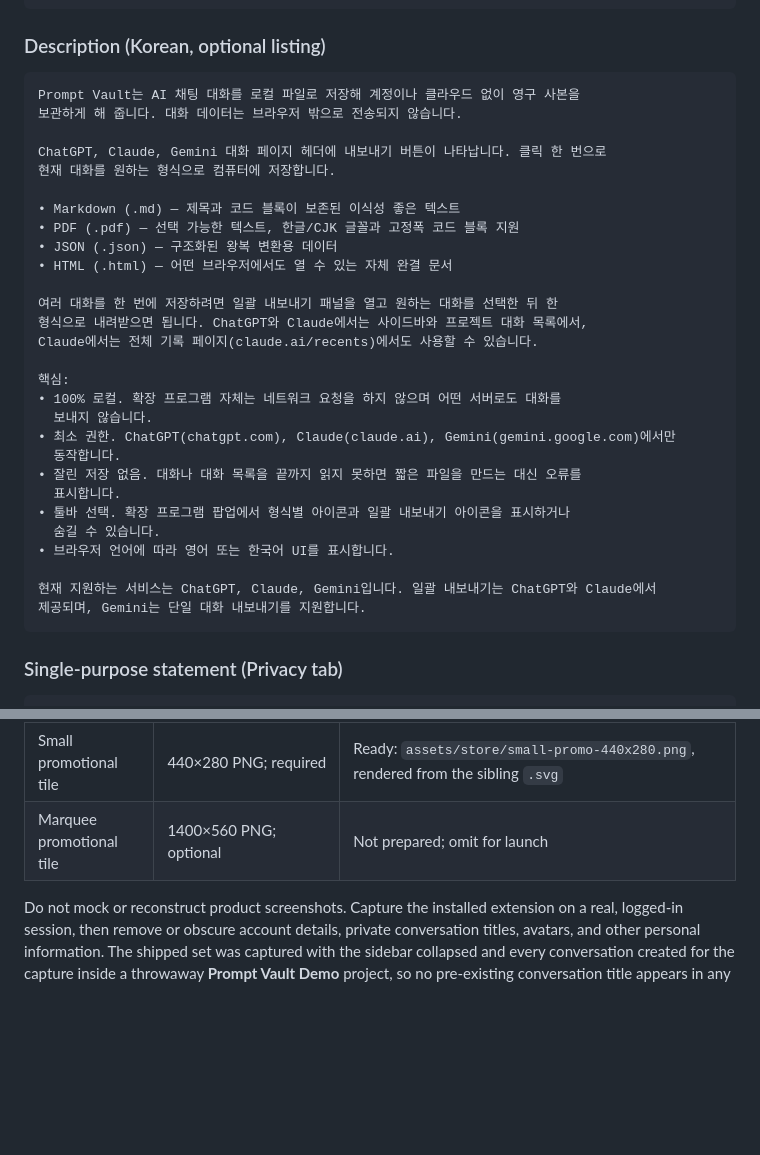
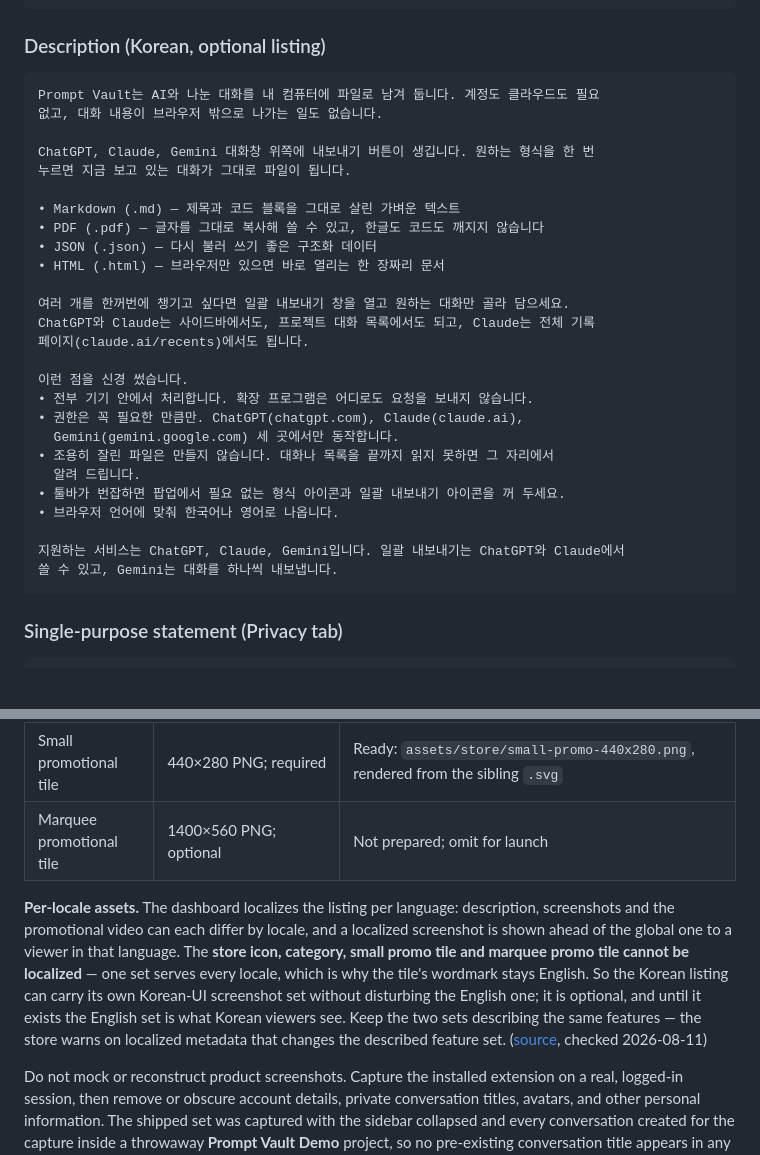
Before and after one commit to kadragon/prompt-vault, a Markdown page: docs/store-listing.md, 2 parts joined by grey strips. Drawn GitHub-style; blank space fills up the shorter version.

Commit message:
[DOCS] Rewrite the Korean listing copy in plain Korean, and record what the store localizes
The Korean description read as a translation of the English one — causative
"보관하게 해 줍니다", passive "전송되지 않습니다", and a mechanical noun-label
bullet pattern ("100% 로컬.", "최소 권한.", "잘린 저장 없음."). Rewritten as
Korean written for a reader, with every fact — providers, formats, bulk
coverage, host list, local-only processing, UI language — unchanged.

Also records which listing fields the dashboard localizes: description,
screenshots and video are per-locale, while the icon, category and both promo
tiles are global. That is why the tile carries an English wordmark, and it
means a Korean-UI screenshot set can be added later without touching the
English one.

Co-Authored-By: Claude Opus 5 (1M context) <noreply@anthropic.com>

````diff
--- a/docs/store-listing.md
+++ b/docs/store-listing.md
@@ -50,34 +50,32 @@ Claude; Gemini supports single-conversation export.
 ### Description (Korean, optional listing)
 
 ```
-Prompt Vault는 AI 채팅 대화를 로컬 파일로 저장해 계정이나 클라우드 없이 영구 사본을
-보관하게 해 줍니다. 대화 데이터는 브라우저 밖으로 전송되지 않습니다.
+Prompt Vault는 AI와 나눈 대화를 내 컴퓨터에 파일로 남겨 둡니다. 계정도 클라우드도 필요
+없고, 대화 내용이 브라우저 밖으로 나가는 일도 없습니다.
 
-ChatGPT, Claude, Gemini 대화 페이지 헤더에 내보내기 버튼이 나타납니다. 클릭 한 번으로
-현재 대화를 원하는 형식으로 컴퓨터에 저장합니다.
+ChatGPT, Claude, Gemini 대화창 위쪽에 내보내기 버튼이 생깁니다. 원하는 형식을 한 번
+누르면 지금 보고 있는 대화가 그대로 파일이 됩니다.
 
-• Markdown (.md) — 제목과 코드 블록이 보존된 이식성 좋은 텍스트
-• PDF (.pdf) — 선택 가능한 텍스트, 한글/CJK 글꼴과 고정폭 코드 블록 지원
-• JSON (.json) — 구조화된 왕복 변환용 데이터
-• HTML (.html) — 어떤 브라우저에서도 열 수 있는 자체 완결 문서
+• Markdown (.md) — 제목과 코드 블록을 그대로 살린 가벼운 텍스트
+• PDF (.pdf) — 글자를 그대로 복사해 쓸 수 있고, 한글도 코드도 깨지지 않습니다
+• JSON (.json) — 다시 불러 쓰기 좋은 구조화 데이터
+• HTML (.html) — 브라우저만 있으면 바로 열리는 한 장짜리 문서
 
-여러 대화를 한 번에 저장하려면 일괄 내보내기 패널을 열고 원하는 대화를 선택한 뒤 한
-형식으로 내려받으면 됩니다. ChatGPT와 Claude에서는 사이드바와 프로젝트 대화 목록에서,
-Claude에서는 전체 기록 페이지(claude.ai/recents)에서도 사용할 수 있습니다.
+여러 개를 한꺼번에 챙기고 싶다면 일괄 내보내기 창을 열고 원하는 대화만 골라 담으세요.
+ChatGPT와 Claude는 사이드바에서도, 프로젝트 대화 목록에서도 되고, Claude는 전체 기록
+페이지(claude.ai/recents)에서도 됩니다.
 
-핵심:
-• 100% 로컬. 확장 프로그램 자체는 네트워크 요청을 하지 않으며 어떤 서버로도 대화를
-  보내지 않습니다.
-• 최소 권한. ChatGPT(chatgpt.com), Claude(claude.ai), Gemini(gemini.google.com)에서만
-  동작합니다.
-• 잘린 저장 없음. 대화나 대화 목록을 끝까지 읽지 못하면 짧은 파일을 만드는 대신 오류를
-  표시합니다.
-• 툴바 선택. 확장 프로그램 팝업에서 형식별 아이콘과 일괄 내보내기 아이콘을 표시하거나
-  숨길 수 있습니다.
-• 브라우저 언어에 따라 영어 또는 한국어 UI를 표시합니다.
+이런 점을 신경 썼습니다.
+• 전부 기기 안에서 처리합니다. 확장 프로그램은 어디로도 요청을 보내지 않습니다.
+• 권한은 꼭 필요한 만큼만. ChatGPT(chatgpt.com), Claude(claude.ai),
+  Gemini(gemini.google.com) 세 곳에서만 동작합니다.
+• 조용히 잘린 파일은 만들지 않습니다. 대화나 목록을 끝까지 읽지 못하면 그 자리에서
+  알려 드립니다.
+• 툴바가 번잡하면 팝업에서 필요 없는 형식 아이콘과 일괄 내보내기 아이콘을 꺼 두세요.
+• 브라우저 언어에 맞춰 한국어나 영어로 나옵니다.
 
-현재 지원하는 서비스는 ChatGPT, Claude, Gemini입니다. 일괄 내보내기는 ChatGPT와 Claude에서
-제공되며, Gemini는 단일 대화 내보내기를 지원합니다.
+지원하는 서비스는 ChatGPT, Claude, Gemini입니다. 일괄 내보내기는 ChatGPT와 Claude에서
+쓸 수 있고, Gemini는 대화를 하나씩 내보냅니다.
 ```
 
 ### Single-purpose statement (Privacy tab)
@@ -131,6 +129,16 @@ Data-use declarations:
 | Screenshots | 1280×800 PNG/JPEG; 1–5 images; at least one required | Ready: `assets/store/screenshot-0{1..5}-*.png` (captured 2026-08-11 against v1.10.1; 1.10.2 changed listing copy only, no UI) |
 | Small promotional tile | 440×280 PNG; required | Ready: `assets/store/small-promo-440x280.png`, rendered from the sibling `.svg` |
 | Marquee promotional tile | 1400×560 PNG; optional | Not prepared; omit for launch |
+
+**Per-locale assets.** The dashboard localizes the listing per language: description, screenshots
+and the promotional video can each differ by locale, and a localized screenshot is shown ahead of
+the global one to a viewer in that language. The **store icon, category, small promo tile and
+marquee promo tile cannot be localized** — one set serves every locale, which is why the tile's
+wordmark stays English. So the Korean listing can carry its own Korean-UI screenshot set without
+disturbing the English one; it is optional, and until it exists the English set is what Korean
+viewers see. Keep the two sets describing the same features — the store warns on localized
+metadata that changes the described feature set.
+([source](https://developer.chrome.com/docs/webstore/cws-dashboard-listing), checked 2026-08-11)
 
 Do not mock or reconstruct product screenshots. Capture the installed extension on a real,
 logged-in session, then remove or obscure account details, private conversation titles,
````
